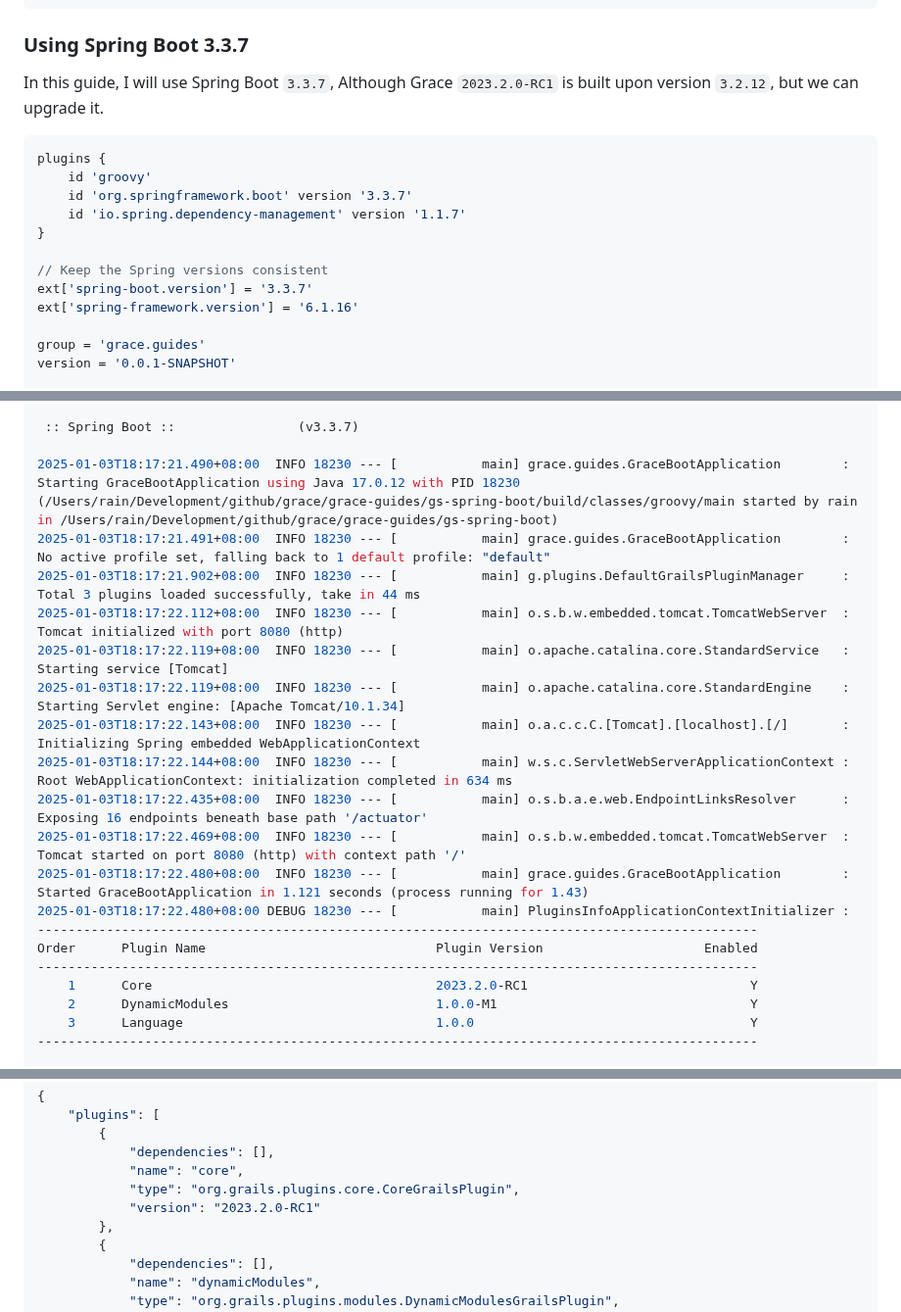
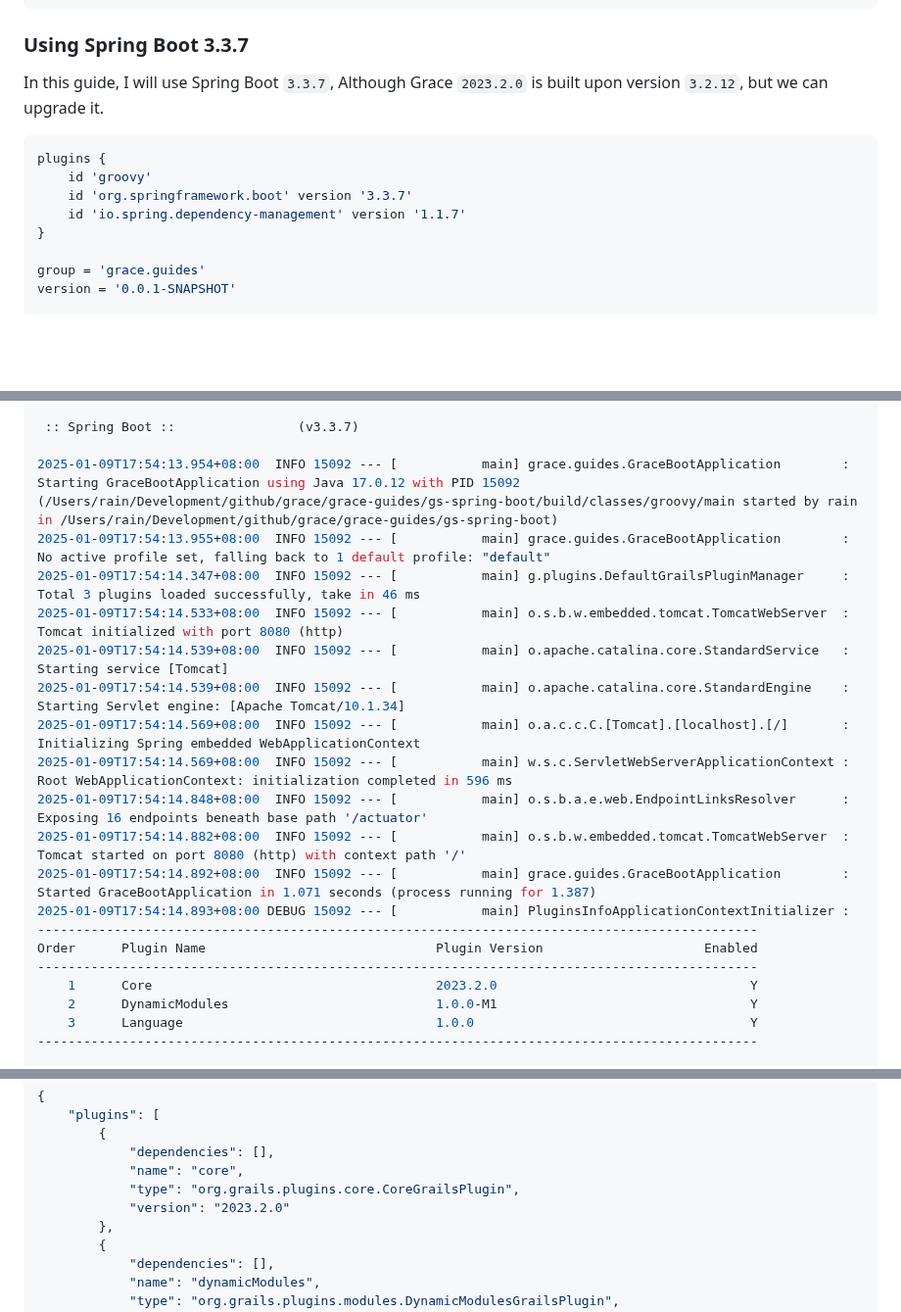
Before and after one commit to grace-guides/gs-spring-boot, a Markdown page: README.md, 3 parts joined by grey strips. Shown at 98% size. Drawn GitHub-style; blank space fills up the shorter version.

````diff
--- a/README.md
+++ b/README.md
@@ -18,7 +18,7 @@ spring init -a=gs-spring-boot -g=grace.guides -n="Grace Guide for Spring Boot" -
 
 ### Using Spring Boot 3.3.7
 
-In this guide, I will use Spring Boot `3.3.7`, Although Grace `2023.2.0-RC1` is built upon version `3.2.12`, but we can upgrade it.
+In this guide, I will use Spring Boot `3.3.7`, Although Grace `2023.2.0` is built upon version `3.2.12`, but we can upgrade it.
 
 ```gradle
 plugins {
@@ -26,10 +26,6 @@ plugins {
 	id 'org.springframework.boot' version '3.3.7'
 	id 'io.spring.dependency-management' version '1.1.7'
 }
-
-// Keep the Spring versions consistent
-ext['spring-boot.version'] = '3.3.7'
-ext['spring-framework.version'] = '6.1.16'
 
 group = 'grace.guides'
 version = '0.0.1-SNAPSHOT'
@@ -161,22 +157,22 @@ class GraceBootApplication implements CommandLineRunner {
 
  :: Spring Boot ::                (v3.3.7)
 
-2025-01-03T18:17:21.490+08:00  INFO 18230 --- [           main] grace.guides.GraceBootApplication        : Starting GraceBootApplication using Java 17.0.12 with PID 18230 (/Users/rain/Development/github/grace/grace-guides/gs-spring-boot/build/classes/groovy/main started by rain in /Users/rain/Development/github/grace/grace-guides/gs-spring-boot)
-2025-01-03T18:17:21.491+08:00  INFO 18230 --- [           main] grace.guides.GraceBootApplication        : No active profile set, falling back to 1 default profile: "default"
-2025-01-03T18:17:21.902+08:00  INFO 18230 --- [           main] g.plugins.DefaultGrailsPluginManager     : Total 3 plugins loaded successfully, take in 44 ms
-2025-01-03T18:17:22.112+08:00  INFO 18230 --- [           main] o.s.b.w.embedded.tomcat.TomcatWebServer  : Tomcat initialized with port 8080 (http)
-2025-01-03T18:17:22.119+08:00  INFO 18230 --- [           main] o.apache.catalina.core.StandardService   : Starting service [Tomcat]
-2025-01-03T18:17:22.119+08:00  INFO 18230 --- [           main] o.apache.catalina.core.StandardEngine    : Starting Servlet engine: [Apache Tomcat/10.1.34]
-2025-01-03T18:17:22.143+08:00  INFO 18230 --- [           main] o.a.c.c.C.[Tomcat].[localhost].[/]       : Initializing Spring embedded WebApplicationContext
-2025-01-03T18:17:22.144+08:00  INFO 18230 --- [           main] w.s.c.ServletWebServerApplicationContext : Root WebApplicationContext: initialization completed in 634 ms
-2025-01-03T18:17:22.435+08:00  INFO 18230 --- [           main] o.s.b.a.e.web.EndpointLinksResolver      : Exposing 16 endpoints beneath base path '/actuator'
-2025-01-03T18:17:22.469+08:00  INFO 18230 --- [           main] o.s.b.w.embedded.tomcat.TomcatWebServer  : Tomcat started on port 8080 (http) with context path '/'
-2025-01-03T18:17:22.480+08:00  INFO 18230 --- [           main] grace.guides.GraceBootApplication        : Started GraceBootApplication in 1.121 seconds (process running for 1.43)
-2025-01-03T18:17:22.480+08:00 DEBUG 18230 --- [           main] PluginsInfoApplicationContextInitializer :
+2025-01-09T17:54:13.954+08:00  INFO 15092 --- [           main] grace.guides.GraceBootApplication        : Starting GraceBootApplication using Java 17.0.12 with PID 15092 (/Users/rain/Development/github/grace/grace-guides/gs-spring-boot/build/classes/groovy/main started by rain in /Users/rain/Development/github/grace/grace-guides/gs-spring-boot)
+2025-01-09T17:54:13.955+08:00  INFO 15092 --- [           main] grace.guides.GraceBootApplication        : No active profile set, falling back to 1 default profile: "default"
+2025-01-09T17:54:14.347+08:00  INFO 15092 --- [           main] g.plugins.DefaultGrailsPluginManager     : Total 3 plugins loaded successfully, take in 46 ms
+2025-01-09T17:54:14.533+08:00  INFO 15092 --- [           main] o.s.b.w.embedded.tomcat.TomcatWebServer  : Tomcat initialized with port 8080 (http)
+2025-01-09T17:54:14.539+08:00  INFO 15092 --- [           main] o.apache.catalina.core.StandardService   : Starting service [Tomcat]
+2025-01-09T17:54:14.539+08:00  INFO 15092 --- [           main] o.apache.catalina.core.StandardEngine    : Starting Servlet engine: [Apache Tomcat/10.1.34]
+2025-01-09T17:54:14.569+08:00  INFO 15092 --- [           main] o.a.c.c.C.[Tomcat].[localhost].[/]       : Initializing Spring embedded WebApplicationContext
+2025-01-09T17:54:14.569+08:00  INFO 15092 --- [           main] w.s.c.ServletWebServerApplicationContext : Root WebApplicationContext: initialization completed in 596 ms
+2025-01-09T17:54:14.848+08:00  INFO 15092 --- [           main] o.s.b.a.e.web.EndpointLinksResolver      : Exposing 16 endpoints beneath base path '/actuator'
+2025-01-09T17:54:14.882+08:00  INFO 15092 --- [           main] o.s.b.w.embedded.tomcat.TomcatWebServer  : Tomcat started on port 8080 (http) with context path '/'
+2025-01-09T17:54:14.892+08:00  INFO 15092 --- [           main] grace.guides.GraceBootApplication        : Started GraceBootApplication in 1.071 seconds (process running for 1.387)
+2025-01-09T17:54:14.893+08:00 DEBUG 15092 --- [           main] PluginsInfoApplicationContextInitializer :
 ----------------------------------------------------------------------------------------------
 Order      Plugin Name                              Plugin Version                     Enabled
 ----------------------------------------------------------------------------------------------
-    1      Core                                     2023.2.0-RC1                             Y
+    1      Core                                     2023.2.0                                 Y
     2      DynamicModules                           1.0.0-M1                                 Y
     3      Language                                 1.0.0                                    Y
 ----------------------------------------------------------------------------------------------
@@ -203,7 +199,7 @@ Transfer-Encoding: chunked
             "dependencies": [],
             "name": "core",
             "type": "org.grails.plugins.core.CoreGrailsPlugin",
-            "version": "2023.2.0-RC1"
+            "version": "2023.2.0"
         },
         {
             "dependencies": [],
````
Also changed, not shown: other parts of README.md (+4 -4 lines).
